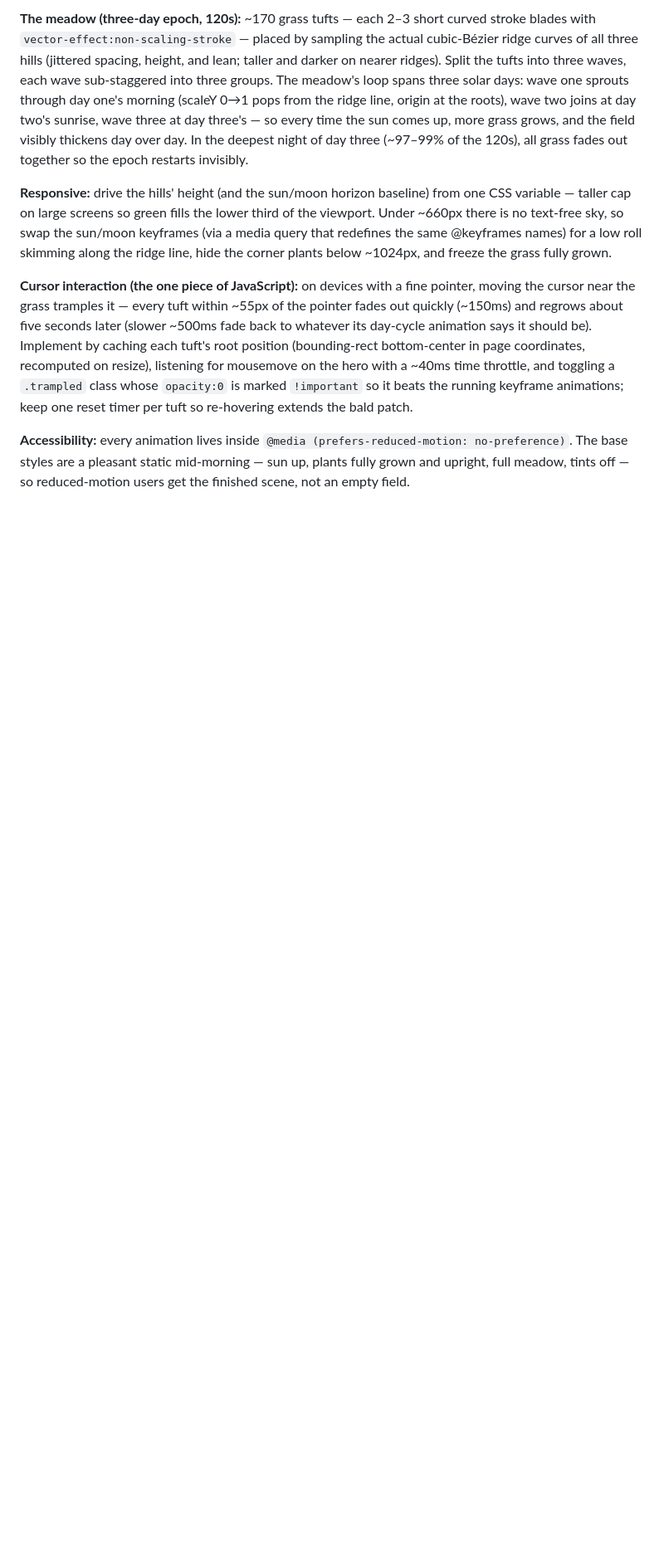
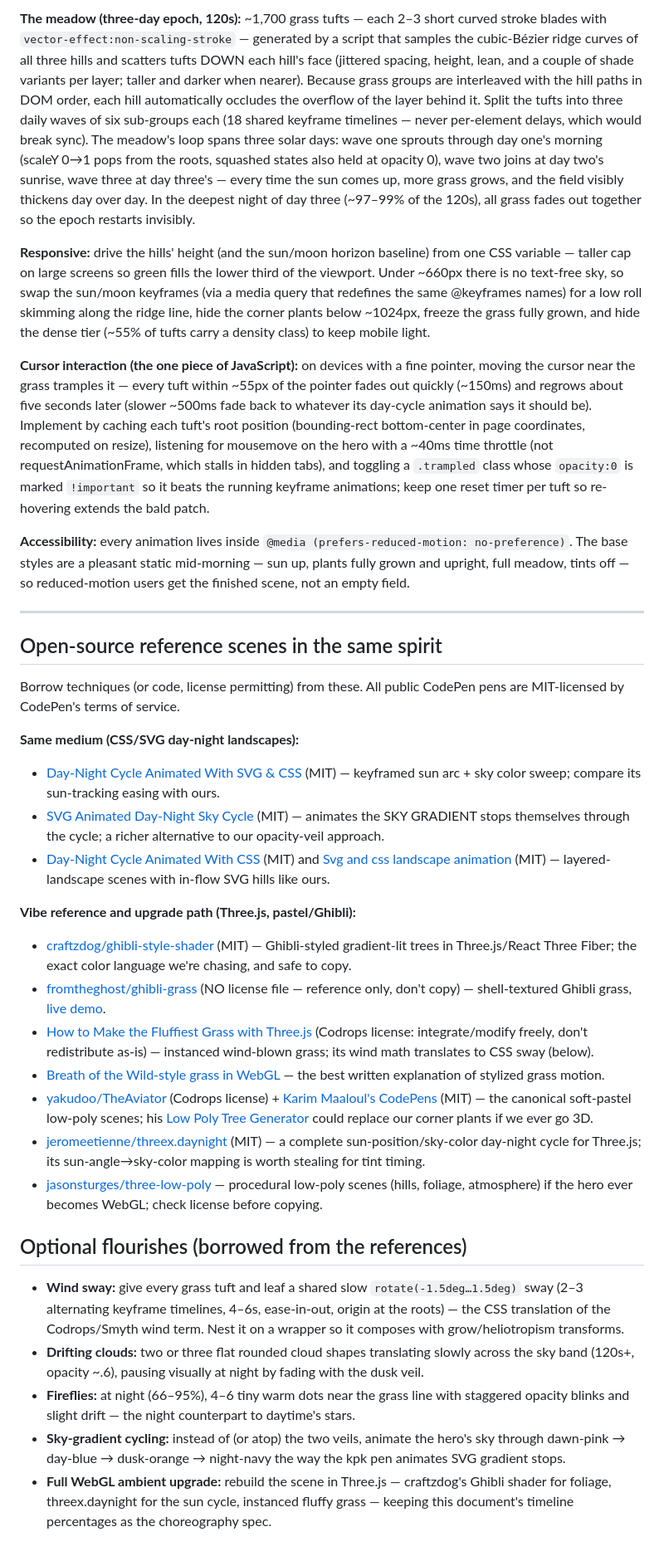
Before and after one commit to opencolin/jardinero.com, a Markdown page: ANIMATION-PROMPT.md, the part around one of its changes. Shown at 83% size. GitHub-like rendering; blank space fills up the shorter version.

Commit message:
Enrich the animation prompt with open-source references
Research pass over CSS/SVG day-night pens and pastel Three.js scenes
(craftzdog ghibli-style-shader, ghibli-grass, Codrops fluffy grass,
Yakudoo, threex.daynight) with license notes, updates the spec to the
current 1,700-tuft meadow / giant plants / darker night, adds the
round-linecap dash-dot gotcha, and a flourish menu (wind sway, clouds,
fireflies, sky-gradient cycling, WebGL upgrade path).

Co-Authored-By: Claude Fable 5 <noreply@anthropic.com>

```diff
--- a/ANIMATION-PROMPT.md
+++ b/ANIMATION-PROMPT.md
@@ -18,8 +18,36 @@ Build a self-contained HTML + CSS hero-section animation (no JavaScript, no libr
 
-**The meadow (three-day epoch, 120s):** ~170 grass tufts — each 2–3 short curved stroke blades with `vector-effect:non-scaling-stroke` — placed by sampling the actual cubic-Bézier ridge curves of all three hills (jittered spacing, height, and lean; taller and darker on nearer ridges). Split the tufts into three waves, each wave sub-staggered into three groups. The meadow's loop spans three solar days: wave one sprouts through day one's morning (scaleY 0→1 pops from the ridge line, origin at the roots), wave two joins at day two's sunrise, wave three at day three's — so every time the sun comes up, more grass grows, and the field visibly thickens day over day. In the deepest night of day three (~97–99% of the 120s), all grass fades out together so the epoch restarts invisibly.
+**The meadow (three-day epoch, 120s):** ~1,700 grass tufts — each 2–3 short curved stroke blades with `vector-effect:non-scaling-stroke` — generated by a script that samples the cubic-Bézier ridge curves of all three hills and scatters tufts DOWN each hill's face (jittered spacing, height, lean, and a couple of shade variants per layer; taller and darker when nearer). Because grass groups are interleaved with the hill paths in DOM order, each hill automatically occludes the overflow of the layer behind it. Split the tufts into three daily waves of six sub-groups each (18 shared keyframe timelines — never per-element delays, which would break sync). The meadow's loop spans three solar days: wave one sprouts through day one's morning (scaleY 0→1 pops from the roots, squashed states also held at opacity 0), wave two joins at day two's sunrise, wave three at day three's — every time the sun comes up, more grass grows, and the field visibly thickens day over day. In the deepest night of day three (~97–99% of the 120s), all grass fades out together so the epoch restarts invisibly.
 
-**Responsive:** drive the hills' height (and the sun/moon horizon baseline) from one CSS variable — taller cap on large screens so green fills the lower third of the viewport. Under ~660px there is no text-free sky, so swap the sun/moon keyframes (via a media query that redefines the same @keyframes names) for a low roll skimming along the ridge line, hide the corner plants below ~1024px, and freeze the grass fully grown.
+**Responsive:** drive the hills' height (and the sun/moon horizon baseline) from one CSS variable — taller cap on large screens so green fills the lower third of the viewport. Under ~660px there is no text-free sky, so swap the sun/moon keyframes (via a media query that redefines the same @keyframes names) for a low roll skimming along the ridge line, hide the corner plants below ~1024px, freeze the grass fully grown, and hide the dense tier (~55% of tufts carry a density class) to keep mobile light.
 
-**Cursor interaction (the one piece of JavaScript):** on devices with a fine pointer, moving the cursor near the grass tramples it — every tuft within ~55px of the pointer fades out quickly (~150ms) and regrows about five seconds later (slower ~500ms fade back to whatever its day-cycle animation says it should be). Implement by caching each tuft's root position (bounding-rect bottom-center in page coordinates, recomputed on resize), listening for mousemove on the hero with a ~40ms time throttle, and toggling a `.trampled` class whose `opacity:0` is marked `!important` so it beats the running keyframe animations; keep one reset timer per tuft so re-hovering extends the bald patch.
+**Cursor interaction (the one piece of JavaScript):** on devices with a fine pointer, moving the cursor near the grass tramples it — every tuft within ~55px of the pointer fades out quickly (~150ms) and regrows about five seconds later (slower ~500ms fade back to whatever its day-cycle animation says it should be). Implement by caching each tuft's root position (bounding-rect bottom-center in page coordinates, recomputed on resize), listening for mousemove on the hero with a ~40ms time throttle (not requestAnimationFrame, which stalls in hidden tabs), and toggling a `.trampled` class whose `opacity:0` is marked `!important` so it beats the running keyframe animations; keep one reset timer per tuft so re-hovering extends the bald patch.
 
 **Accessibility:** every animation lives inside `@media (prefers-reduced-motion: no-preference)`. The base styles are a pleasant static mid-morning — sun up, plants fully grown and upright, full meadow, tints off — so reduced-motion users get the finished scene, not an empty field.
+
+---
+
+## Open-source reference scenes in the same spirit
+
+Borrow techniques (or code, license permitting) from these. All public CodePen pens are MIT-licensed by CodePen's terms of service.
+
+**Same medium (CSS/SVG day-night landscapes):**
+- [Day-Night Cycle Animated With SVG & CSS](https://codepen.io/chiranjeeb/pen/vYJjmY) (MIT) — keyframed sun arc + sky color sweep; compare its sun-tracking easing with ours.
+- [SVG Animated Day-Night Sky Cycle](https://codepen.io/kpk/pen/LYWgOd) (MIT) — animates the SKY GRADIENT stops themselves through the cycle; a richer alternative to our opacity-veil approach.
+- [Day-Night Cycle Animated With CSS](https://codepen.io/zenete/pen/jOOQqrQ) (MIT) and [Svg and css landscape animation](https://codepen.io/guillaume_lt/pen/qdgoNL) (MIT) — layered-landscape scenes with in-flow SVG hills like ours.
+
+**Vibe reference and upgrade path (Three.js, pastel/Ghibli):**
+- [craftzdog/ghibli-style-shader](https://github.com/craftzdog/ghibli-style-shader) (MIT) — Ghibli-styled gradient-lit trees in Three.js/React Three Fiber; the exact color language we're chasing, and safe to copy.
+- [fromtheghost/ghibli-grass](https://github.com/fromtheghost/ghibli-grass) (NO license file — reference only, don't copy) — shell-textured Ghibli grass, [live demo](https://ghibli-grass.vercel.app).
+- [How to Make the Fluffiest Grass with Three.js](https://tympanus.net/codrops/2025/02/04/how-to-make-the-fluffiest-grass-with-three-js/) (Codrops license: integrate/modify freely, don't redistribute as-is) — instanced wind-blown grass; its wind math translates to CSS sway (below).
+- [Breath of the Wild-style grass in WebGL](https://smythdesign.com/blog/stylized-grass-webgl/) — the best written explanation of stylized grass motion.
+- [yakudoo/TheAviator](https://github.com/yakudoo/TheAviator) (Codrops license) + [Karim Maaloul's CodePens](https://codepen.io/Yakudoo) (MIT) — the canonical soft-pastel low-poly scenes; his [Low Poly Tree Generator](https://codepen.io/Yakudoo/details/pgPgeb) could replace our corner plants if we ever go 3D.
+- [jeromeetienne/threex.daynight](https://github.com/jeromeetienne/threex.daynight) (MIT) — a complete sun-position/sky-color day-night cycle for Three.js; its sun-angle→sky-color mapping is worth stealing for tint timing.
+- [jasonsturges/three-low-poly](https://github.com/jasonsturges/three-low-poly) — procedural low-poly scenes (hills, foliage, atmosphere) if the hero ever becomes WebGL; check license before copying.
+
+## Optional flourishes (borrowed from the references)
+
+- **Wind sway:** give every grass tuft and leaf a shared slow `rotate(-1.5deg…1.5deg)` sway (2–3 alternating keyframe timelines, 4–6s, ease-in-out, origin at the roots) — the CSS translation of the Codrops/Smyth wind term. Nest it on a wrapper so it composes with grow/heliotropism transforms.
+- **Drifting clouds:** two or three flat rounded cloud shapes translating slowly across the sky band (120s+, opacity ~.6), pausing visually at night by fading with the dusk veil.
+- **Fireflies:** at night (66–95%), 4–6 tiny warm dots near the grass line with staggered opacity blinks and slight drift — the night counterpart to daytime's stars.
+- **Sky-gradient cycling:** instead of (or atop) the two veils, animate the hero's sky through dawn-pink → day-blue → dusk-orange → night-navy the way the kpk pen animates SVG gradient stops.
+- **Full WebGL ambient upgrade:** rebuild the scene in Three.js — craftzdog's Ghibli shader for foliage, threex.daynight for the sun cycle, instanced fluffy grass — keeping this document's timeline percentages as the choreography spec.
```
Also changed, not shown: other parts of ANIMATION-PROMPT.md (+5 -5 lines).
